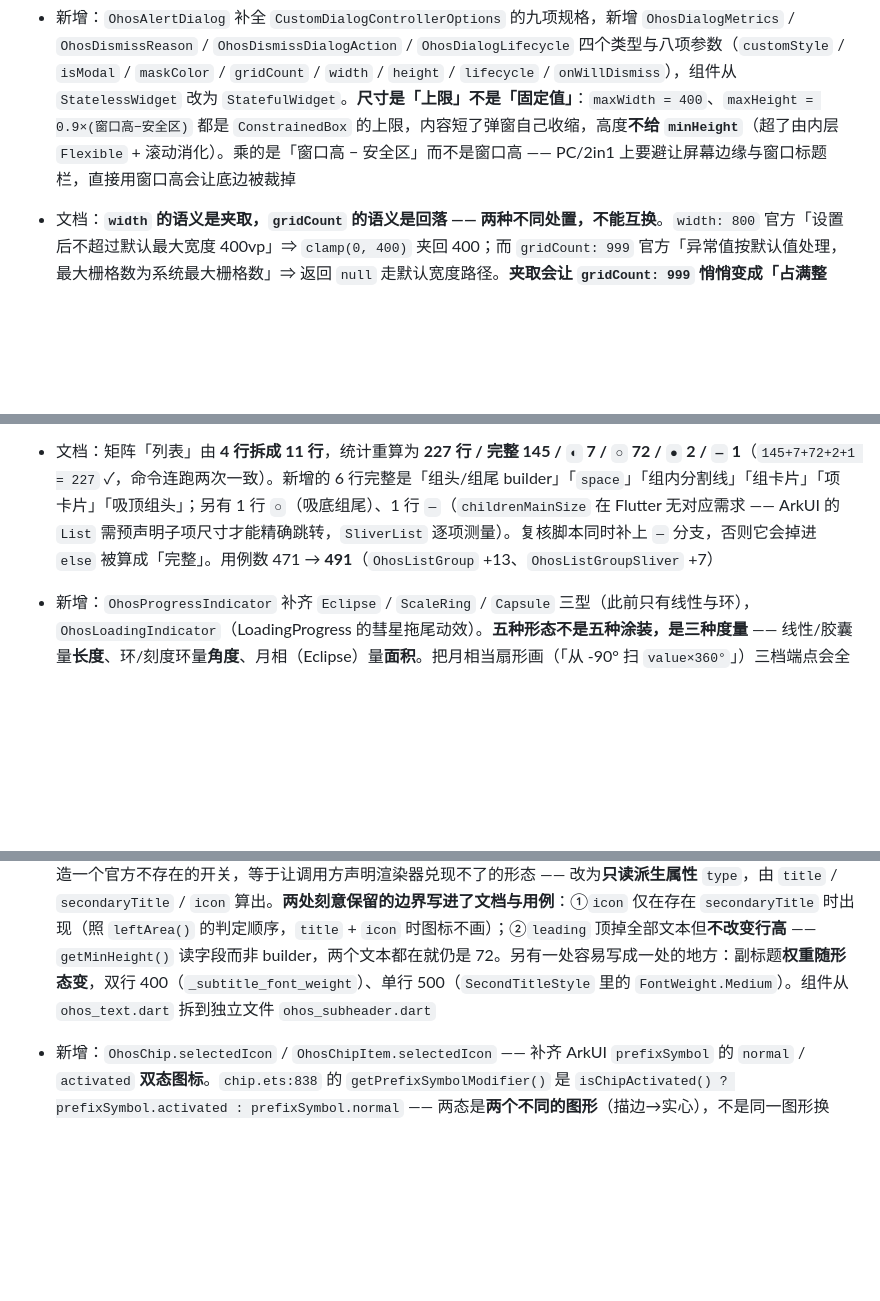
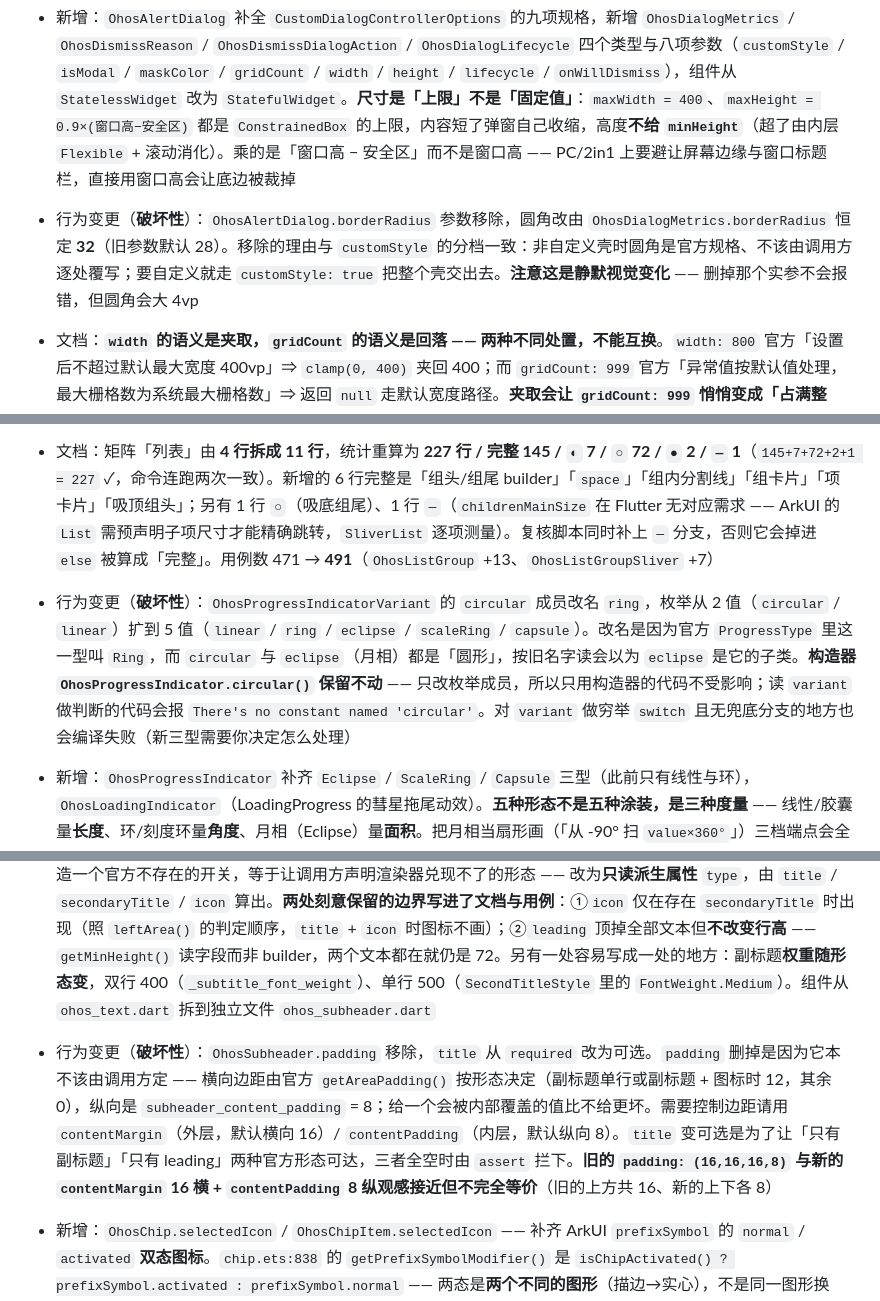
Before and after one commit to shaohushuo/harmony_ui, a Markdown page: CHANGELOG.md, 3 parts joined by grey strips. Rendered like a GitHub page; blank space fills up the shorter version.

```diff
--- a/CHANGELOG.md
+++ b/CHANGELOG.md
@@ -53,6 +56,7 @@ Release date: 2026-11-04
 - 修复：`example` 的 `container_page` 报了整片「Vertical viewport was given unbounded height」。根因不是当轮改的组件 —— 是上一版加进去的 `OhosListItemCardList`（内部是 `ListView`）被放进了 `DemoScaffold` 的纵向 `ListView`，两个纵向视口嵌套；`shrinkWrap` 参数本来就有、默认 `false`，example 里没传。**上一版改完 example 没跑溢出矩阵，这个错误漏了整整一轮** —— 与「`flutter analyze` 看不见布局问题」是同一条教训的第三次出现
 - 文档：矩阵「核心操作栏」由 **13 行改写成 16 行**（+3），统计重算为 **251 行 / 完整 189 / `◐` 4 / `○` 54 / `●` 2 / `—` 2**（`189+4+54+2+2 = 251` ✓，命令连跑三次一致）。用例数 570 → **580**（`OhosActionBar` 由 3 条扩到 13 条，净增 10）。`example` 溢出矩阵 **85 条全过**
 - 新增：`OhosAlertDialog` 补全 `CustomDialogControllerOptions` 的九项规格，新增 `OhosDialogMetrics` / `OhosDismissReason` / `OhosDismissDialogAction` / `OhosDialogLifecycle` 四个类型与八项参数（`customStyle` / `isModal` / `maskColor` / `gridCount` / `width` / `height` / `lifecycle` / `onWillDismiss`），组件从 `StatelessWidget` 改为 `StatefulWidget`。**尺寸是「上限」不是「固定值」**：`maxWidth = 400`、`maxHeight = 0.9×(窗口高−安全区)` 都是 `ConstrainedBox` 的上限，内容短了弹窗自己收缩，高度**不给 `minHeight`**（超了由内层 `Flexible` + 滚动消化）。乘的是「窗口高 − 安全区」而不是窗口高 —— PC/2in1 上要避让屏幕边缘与窗口标题栏，直接用窗口高会让底边被裁掉
+- 行为变更（**破坏性**）：`OhosAlertDialog.borderRadius` 参数移除，圆角改由 `OhosDialogMetrics.borderRadius` 恒定 **32**（旧参数默认 28）。移除的理由与 `customStyle` 的分档一致：非自定义壳时圆角是官方规格、不该由调用方逐处覆写；要自定义就走 `customStyle: true` 把整个壳交出去。**注意这是静默视觉变化** —— 删掉那个实参不会报错，但圆角会大 4vp
 - 文档：**`width` 的语义是夹取，`gridCount` 的语义是回落 —— 两种不同处置，不能互换**。`width: 800` 官方「设置后不超过默认最大宽度 400vp」⇒ `clamp(0, 400)` 夹回 400；而 `gridCount: 999` 官方「异常值按默认值处理，最大栅格数为系统最大栅格数」⇒ 返回 `null` 走默认宽度路径。**夹取会让 `gridCount: 999` 悄悄变成「占满整屏」** —— 一个写错数字的调用方得到一个恰好像占满的弹窗，比明确回落更坏
 - 新增：`OhosAlertDialog.customStyle` 两档语义（不是加个开关）。`false`（默认）→ 圆角 **32**（比本库 `radiusLarge`(24) 还大一档，弹窗是官方少见的「圆角比卡片更大」的容器）、不透明背板、`padding` 16、1px 描边；`true` → 圆角 **0**、背板 `Transparent`、无内边距、无描边，**壳完全交给调用方**。ROADMAP 原计划写的是二选一（要么对齐 32、要么声明本库只走 `customStyle: true`），落地时发现两者不冲突：默认档对齐官方 32，可选档才是「壳交出去」
 - 新增：`OhosAlertDialog.isModal` / `maskColor`。遮罩默认 `0x33000000` = **20% 黑**，而 Material 的 `barrierColor` 是 `Colors.black54`（54%）—— **差一倍多**。官方的遮罩更淡，靠弹窗自身底板与投影分层，而不是把背景压黑；照抄 Material 的 54% 会让整屏发灰、失去层级。`isModal: false` 在**两种入口下语义不同**，因此写成两档而不假装全支持：直接构造时是真的非模态（不画遮罩、不拦截下层手势），经 `showOhosDialog` 弹出时路由上的 `ModalBarrier` 一定存在，这个参数只能表达「不画那层 20% 黑」—— 下层依旧点不到
@@ -86,6 +90,7 @@ Release date: 2026-11-04
 - 新增：`OhosListGroupItemStyle`（行级 CARD）与 `OhosGroupDivider`。**`group.style` 与 `itemStyle` 是两个独立参数**，可自由组合 —— 官方示例 2 里 `CARD+CARD` / `CARD+NONE` / `NONE+CARD` 三种组合都出现过，合并成一个「外观档」会表达不了。**`space` 只作用于项与项之间**，不作用于组头与首行、末行与组尾（官方明文，也是最容易和「给每行加 padding」混淆的一条），用例把「组头→首行 8 / A→B 20 / 末行→组尾 8」三种距离分别钉住。**分组的 `divider` 默认 `null`（一条不画）**，与 `OhosList.divider: bool`（默认 true）**相反**；组接管分隔线后用 `OhosListDividerScope` 把行内 tile 自带那条压掉，避免双线
 - 文档：**主动放弃吸底组尾（`Footer` / `BOTH`），标 `○` 而不是留一个不可靠的实现**。写过一版，用 `remainingPaintExtent` 推「视口末端距本 sliver 多远」，实测该值在 `SliverMainAxisGroup` 内部已被同组前面的子 sliver 扣掉、且滑出视口时被夹到 0 —— 「组尾原来在视口下方多少」这条关键信息恰好在需要它时丢失，吸底链会算成「原地不动」。换 `precedingScrollExtent` 与视口滚动量之差方向是对的，但同样拿不到视口自己的滚动量，仍是猜的。宁可留缺口 + 一条钉住缺口的用例（组尾应 `findsNothing` —— 它落在视口外根本没被构建，真吸底了就一定被构建），也不留一个「多数情况看着对、滚到某些位置就错位」的实现
 - 文档：矩阵「列表」由 **4 行拆成 11 行**，统计重算为 **227 行 / 完整 145 / `◐` 7 / `○` 72 / `●` 2 / `—` 1**（`145+7+72+2+1 = 227` ✓，命令连跑两次一致）。新增的 6 行完整是「组头/组尾 builder」「`space`」「组内分割线」「组卡片」「项卡片」「吸顶组头」；另有 1 行 `○`（吸底组尾）、1 行 `—`（`childrenMainSize` 在 Flutter 无对应需求 —— ArkUI 的 `List` 需预声明子项尺寸才能精确跳转，`SliverList` 逐项测量）。复核脚本同时补上 `—` 分支，否则它会掉进 `else` 被算成「完整」。用例数 471 → **491**（`OhosListGroup` +13、`OhosListGroupSliver` +7）
+- 行为变更（**破坏性**）：`OhosProgressIndicatorVariant` 的 `circular` 成员改名 `ring`，枚举从 2 值（`circular` / `linear`）扩到 5 值（`linear` / `ring` / `eclipse` / `scaleRing` / `capsule`）。改名是因为官方 `ProgressType` 里这一型叫 `Ring`，而 `circular` 与 `eclipse`（月相）都是「圆形」，按旧名字读会以为 `eclipse` 是它的子类。**构造器 `OhosProgressIndicator.circular()` 保留不动** —— 只改枚举成员，所以只用构造器的代码不受影响；读 `variant` 做判断的代码会报 `There's no constant named 'circular'`。对 `variant` 做穷举 `switch` 且无兜底分支的地方也会编译失败（新三型需要你决定怎么处理）
 - 新增：`OhosProgressIndicator` 补齐 `Eclipse` / `ScaleRing` / `Capsule` 三型（此前只有线性与环），`OhosLoadingIndicator`（LoadingProgress 的彗星拖尾动效）。**五种形态不是五种涂装，是三种度量** —— 线性/胶囊量**长度**、环/刻度环量**角度**、月相（Eclipse）量**面积**。把月相当扇形画（「从 -90° 扫 `value×360°`」）三档端点会全错：实测 `Path.contains` 采样 `0 → 0,0,0,0,0`、`0.5 → 1,1,0,0,0`（**整个左半圆**，不是零也不是一半）、`1 → 1,1,1,1,0`。源码 `PaintMoon` 是「左半圆 + 一条宽度随 `value` 变的椭圆弧」走非零环绕：`value ≤ 0.5` 时椭圆弧**逆时针**（与左半圆反向 ⇒ 相减出月牙）、`> 0.5` 时顺时针（同向 ⇒ 相加补右半圆）
 - 修复：**刻度环的进度靠换色，不靠刻度变多** —— 源码先整圈用背景色画 120 个刻度，再用前景色覆盖前 `angle` 弧度那一段。照「沿长度填色」的直觉做会画出一条越来越长的弧，这是这批里最容易做反的一条，用例直接钉「刻度数恒为 120，只有颜色分段变化」
 - 文档：**`ScaleRing` 的「默认宽高最小 77vp」不是随手取的数，是 `scaleCount` 上界的反解**。刻度数按键值范围 `[2, min(w,h)/scaleWidth/2/π]`：直径 72（半径 36）+ 120 刻度 + 宽 2 ⇒ 间距 1.88 < 2 ⇒ 退化；77（半径 38.5）⇒ 2.02 > 2 ⇒ 正好越过临界。用例把 36 / 38.5 两个半径的判定都钉住了。另两个陷阱：`DEFAULT_CAPSULE_BORDER_WIDTH = 0.0` 与 `progress_border_width = 1vp` **同名反值**（前者是绘制函数形参的兜底、后者才是进到组件里的主题令牌，照前者写会少一圈内描边）；`Path.getBounds()` **不能量填充面积**（它把弧的控制点也算进包围盒，于是 `eclipse(0)` 与 `eclipse(0.25)` 给出同一个矩形 —— 必须用 `Path.contains` 采样）
@@ -109,5 +114,7 @@ Release date: 2026-11-04
 - 文档：`OhosToolbar` 的「分组」不做 —— 官方 `ToolBar` 没有分组能力（`ToolBarOption` 只有 `button` / `text` / `icon`）。ROADMAP 当初写「`ItemState` + 分组」是照惯性想当然，属于**又一次「造一个官方不存在的入参」**（上一处是 `OhosSubheader` 的 `type`）。真正对应「非图标 + 文字」的 `ToolBarOption.button` 是自定义 slot，记为 `○`
 - 新增：`OhosSubheader` 补齐 ArkUI `SubHeader`（子标题）的两种形态与全部尺寸 —— 高度三档 **56 / 56 / 72**、双行副标题（14fp / w400 / `titles_space` **2**）、单行副标题（14fp / w**500**）、左图标 **16** + 间距 **8**、左右边距 **16/16**、内容 padding **8**。旧实现只有一个 `padding: (16,16,16,8)`、**没有高度概念**，18fp 的实际行盒只有 ~42，比官方矮一截；也没有副标题、没有左图标。**没有照搬「`type: list|content` 入参」**：官方 `SubHeader` 根本没有 `type`，两形态是**参数组合的结果**（`subheader.ets:643` `leftArea()` 与 `:597` `getMinHeight()` 两条一致的优先级链）。造一个官方不存在的开关，等于让调用方声明渲染器兑现不了的形态 —— 改为**只读派生属性** `type`，由 `title` / `secondaryTitle` / `icon` 算出。**两处刻意保留的边界写进了文档与用例**：①`icon` 仅在存在 `secondaryTitle` 时出现（照 `leftArea()` 的判定顺序，`title` + `icon` 时图标不画）；②`leading` 顶掉全部文本但**不改变行高** —— `getMinHeight()` 读字段而非 builder，两个文本都在就仍是 72。另有一处容易写成一处的地方：副标题**权重随形态变**，双行 400（`_subtitle_font_weight`）、单行 500（`SecondTitleStyle` 里的 `FontWeight.Medium`）。组件从 `ohos_text.dart` 拆到独立文件 `ohos_subheader.dart`
 
+- 行为变更（**破坏性**）：`OhosSubheader.padding` 移除，`title` 从 `required` 改为可选。`padding` 删掉是因为它本不该由调用方定 —— 横向边距由官方 `getAreaPadding()` 按形态决定（副标题单行或副标题 + 图标时 12，其余 0），纵向是 `subheader_content_padding` = 8；给一个会被内部覆盖的值比不给更坏。需要控制边距请用 `contentMargin`（外层，默认横向 16）/ `contentPadding`（内层，默认纵向 8）。`title` 变可选是为了让「只有副标题」「只有 leading」两种官方形态可达，三者全空时由 `assert` 拦下。**旧的 `padding: (16,16,16,8)` 与新的 `contentMargin` 16 横 + `contentPadding` 8 纵观感接近但不完全等价**（旧的上方共 16、新的上下各 8）
+
 - 新增：`OhosChip.selectedIcon` / `OhosChipItem.selectedIcon` —— 补齐 ArkUI `prefixSymbol` 的 `normal` / `activated` **双态图标**。`chip.ets:838` 的 `getPrefixSymbolModifier()` 是 `isChipActivated() ? prefixSymbol.activated : prefixSymbol.normal` —— 两态是**两个不同的图形**（描边→实心），不是同一图形换色；此前本库只有单图标 + 跟随选中态换色，等价于只做了 `activatedFillColor`。**有意偏离一处**：`chip.ets:1014` 的 `hasPrefix()` 写成 `isChipActivated() ? !!activated : !!normal`，只给 `normal` 时选中态连图标**和间距**一起消失。照搬会让既有用法（只传 `icon`）在被点中的一瞬间掉掉图标 —— 那不是双态而是缺陷。本库改为「选中态优先 `selectedIcon`，缺省回落 `icon`」，并补一条用例钉住「只传 `icon` 时选中不消失、间距仍 6」
 - 新增：`OhosChipGroup.startSpace` / `endSpace` / `padding` —— 把 `chipGroupSpace` 的三段补全。`chipgroup.ets:46` 的默认值是 `{itemSpace: 8, startSpace: 16, endSpace: 16}`，而本库原来只有一个 `spacing`，只够表达**中间那一段**，首尾 16 全丢了 —— 于是首颗芯片紧贴容器边、滚动到起点时看起来像溢出容器。`chipGroupPadding` 同步补上（默认 `{top: 14, bottom: 14}`，整组高 = 36 + 28 = 64）；横向刻意不生效，它由 `startSpace` / `endSpace` 独占，两者同时生效会让首端变成 32
```
Also changed, not shown: other parts of CHANGELOG.md (+6 -3 lines), doc/MIGRATION-0.6.md (added, +365 -0 lines).
